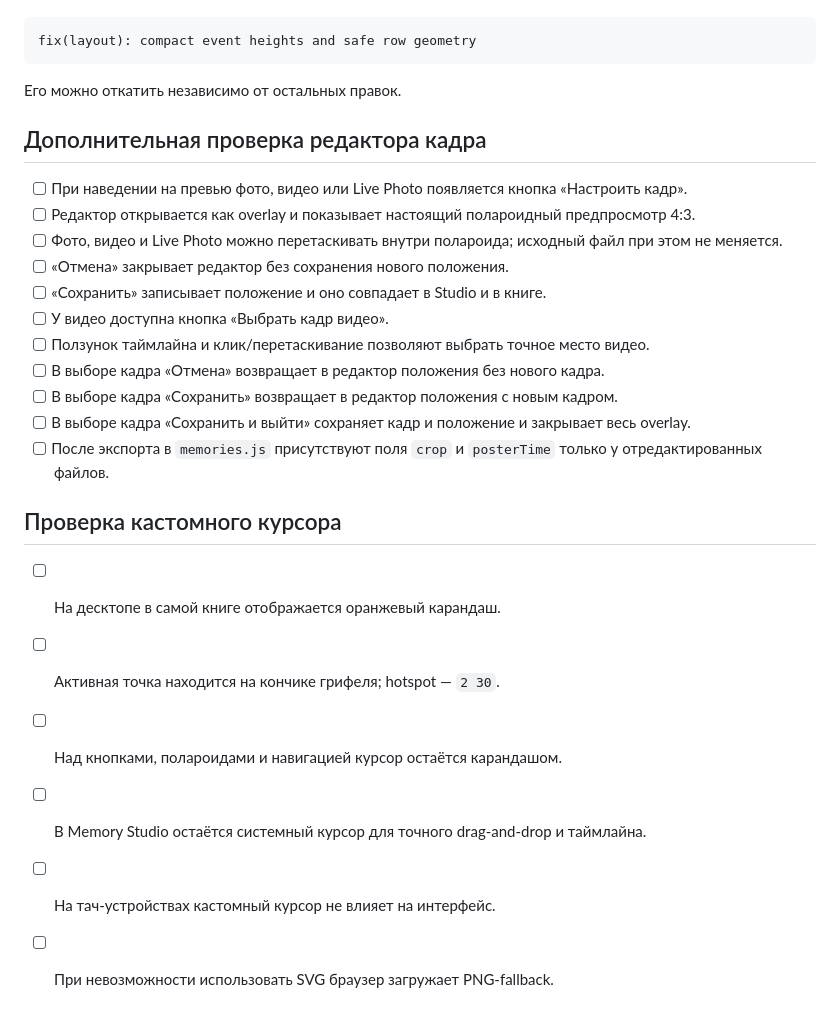
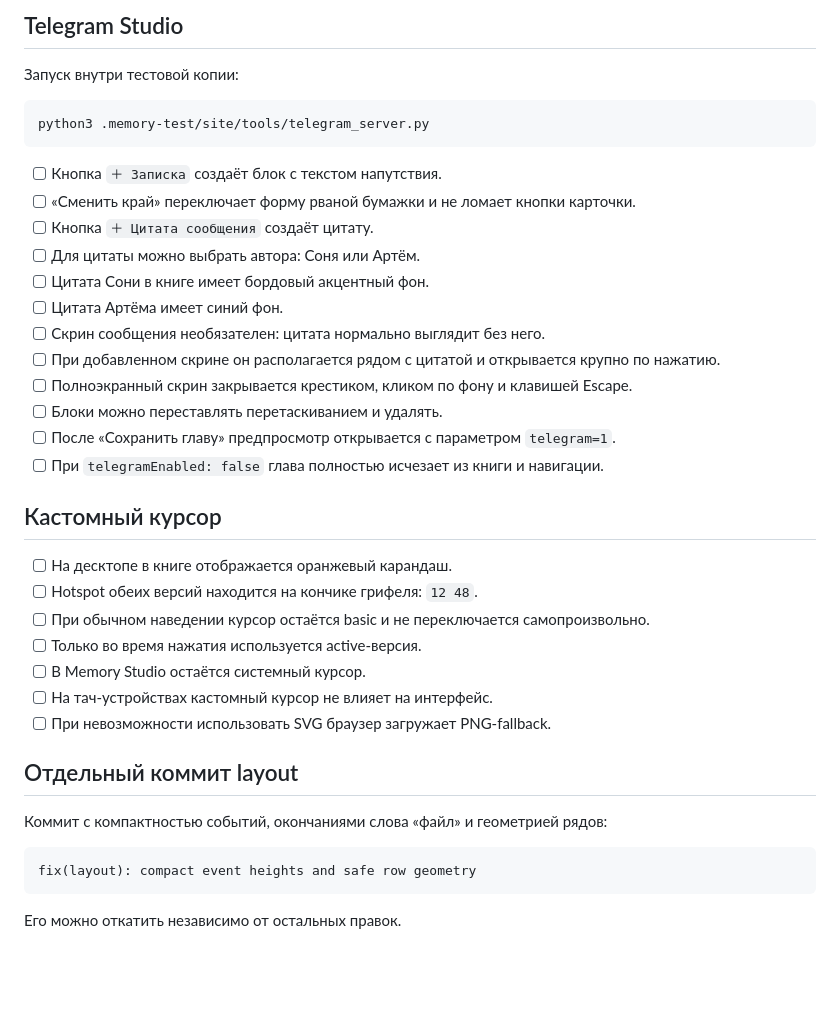
Before and after one commit to decorum-guy/memory-site, a Markdown page: REVIEW_ROUND_2_CHECKLIST.md, the part around one of its changes. Drawn GitHub-style; blank space fills up the shorter version.

Commit message:
docs: extend review checklist for round 3

````diff
--- a/REVIEW_ROUND_2_CHECKLIST.md
+++ b/REVIEW_ROUND_2_CHECKLIST.md
@@ -52,29 +75,40 @@ python3 tools/studio_workflow.py open test
+## Telegram Studio
+
+Запуск внутри тестовой копии:
+
+```bash
+python3 .memory-test/site/tools/telegram_server.py
+```
+
+- [ ] Кнопка `＋ Записка` создаёт блок с текстом напутствия.
+- [ ] «Сменить край» переключает форму рваной бумажки и не ломает кнопки карточки.
+- [ ] Кнопка `＋ Цитата сообщения` создаёт цитату.
+- [ ] Для цитаты можно выбрать автора: Соня или Артём.
+- [ ] Цитата Сони в книге имеет бордовый акцентный фон.
+- [ ] Цитата Артёма имеет синий фон.
+- [ ] Скрин сообщения необязателен: цитата нормально выглядит без него.
+- [ ] При добавленном скрине он располагается рядом с цитатой и открывается крупно по нажатию.
+- [ ] Полноэкранный скрин закрывается крестиком, кликом по фону и клавишей Escape.
+- [ ] Блоки можно переставлять перетаскиванием и удалять.
+- [ ] После «Сохранить главу» предпросмотр открывается с параметром `telegram=1`.
+- [ ] При `telegramEnabled: false` глава полностью исчезает из книги и навигации.
+
+## Кастомный курсор
+
+- [ ] На десктопе в книге отображается оранжевый карандаш.
+- [ ] Hotspot обеих версий находится на кончике грифеля: `12 48`.
+- [ ] При обычном наведении курсор остаётся basic и не переключается самопроизвольно.
+- [ ] Только во время нажатия используется active-версия.
+- [ ] В Memory Studio остаётся системный курсор.
+- [ ] На тач-устройствах кастомный курсор не влияет на интерфейс.
+- [ ] При невозможности использовать SVG браузер загружает PNG-fallback.
+
+## Отдельный коммит layout
+
+Коммит с компактностью событий, окончаниями слова «файл» и геометрией рядов:
 
 ```text
 fix(layout): compact event heights and safe row geometry
 ```
 
 Его можно откатить независимо от остальных правок.
-
-## Дополнительная проверка редактора кадра
-
-- [ ] При наведении на превью фото, видео или Live Photo появляется кнопка «Настроить кадр».
-- [ ] Редактор открывается как overlay и показывает настоящий полароидный предпросмотр 4:3.
-- [ ] Фото, видео и Live Photo можно перетаскивать внутри полароида; исходный файл при этом не меняется.
-- [ ] «Отмена» закрывает редактор без сохранения нового положения.
-- [ ] «Сохранить» записывает положение и оно совпадает в Studio и в книге.
-- [ ] У видео доступна кнопка «Выбрать кадр видео».
-- [ ] Ползунок таймлайна и клик/перетаскивание позволяют выбрать точное место видео.
-- [ ] В выборе кадра «Отмена» возвращает в редактор положения без нового кадра.
-- [ ] В выборе кадра «Сохранить» возвращает в редактор положения с новым кадром.
-- [ ] В выборе кадра «Сохранить и выйти» сохраняет кадр и положение и закрывает весь overlay.
-- [ ] После экспорта в `memories.js` присутствуют поля `crop` и `posterTime` только у отредактированных файлов.
-
-## Проверка кастомного курсора
-
-- [ ] На десктопе в самой книге отображается оранжевый карандаш.
-- [ ] Активная точка находится на кончике грифеля; hotspot — `2 30`.
-- [ ] Над кнопками, полароидами и навигацией курсор остаётся карандашом.
-- [ ] В Memory Studio остаётся системный курсор для точного drag-and-drop и таймлайна.
-- [ ] На тач-устройствах кастомный курсор не влияет на интерфейс.
-- [ ] При невозможности использовать SVG браузер загружает PNG-fallback.
````
Also changed, not shown: other parts of REVIEW_ROUND_2_CHECKLIST.md (+33 -10 lines).
